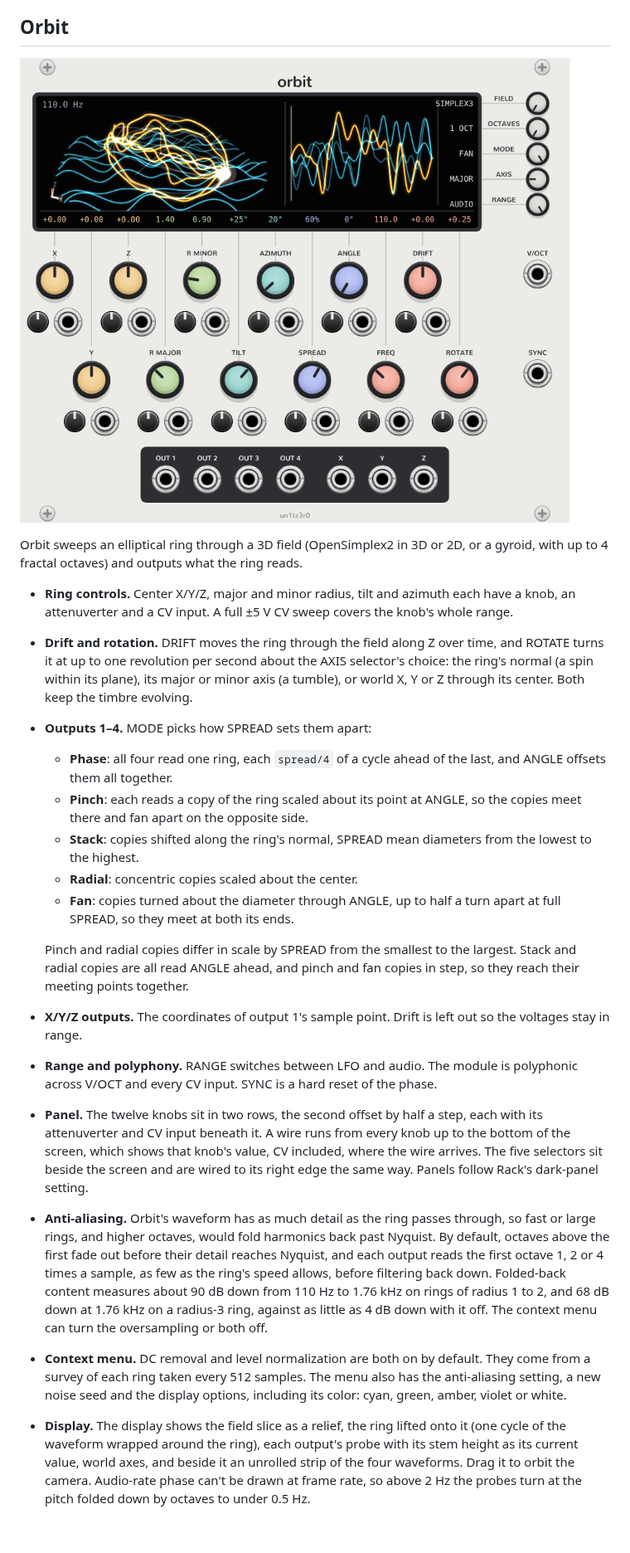
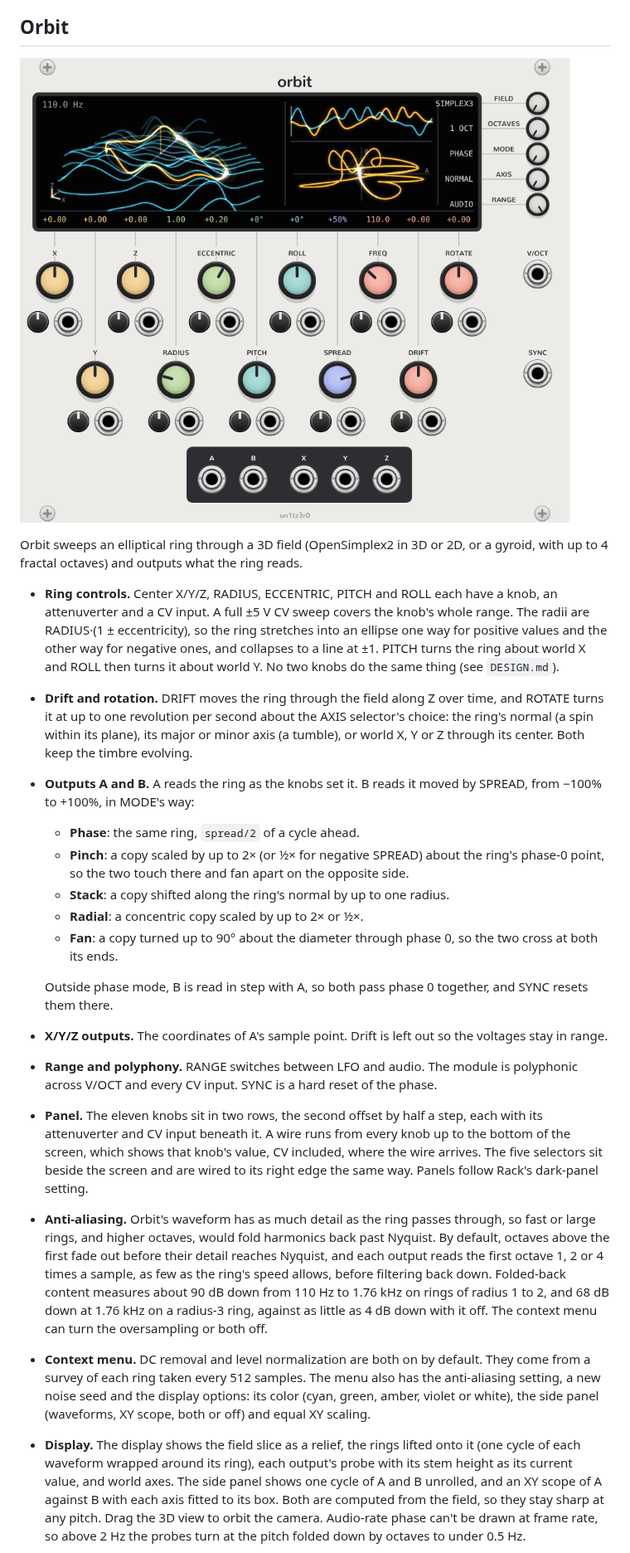
Before and after one commit to un1tz3r0/vcvcomplexosc, a Markdown page: README.md, the part around one of its changes. Shown at 83% size. Drawn GitHub-style; pictures changed too: docs/orbit-panel.png; blank space fills up the shorter version.

```diff
--- a/README.md
+++ b/README.md
@@ -8,22 +8,22 @@ Oscillators that read their waveforms off 3D fields by sweeping rings through th
 
 Orbit sweeps an elliptical ring through a 3D field (OpenSimplex2 in 3D or 2D, or a gyroid, with up to 4 fractal octaves) and outputs what the ring reads.
 
-- **Ring controls.** Center X/Y/Z, major and minor radius, tilt and azimuth each have a knob, an attenuverter and a CV input. A full ±5 V CV sweep covers the knob's whole range.
+- **Ring controls.** Center X/Y/Z, RADIUS, ECCENTRIC, PITCH and ROLL each have a knob, an attenuverter and a CV input. A full ±5 V CV sweep covers the knob's whole range. The radii are RADIUS·(1 ± eccentricity), so the ring stretches into an ellipse one way for positive values and the other way for negative ones, and collapses to a line at ±1. PITCH turns the ring about world X and ROLL then turns it about world Y. No two knobs do the same thing (see `DESIGN.md`).
 - **Drift and rotation.** DRIFT moves the ring through the field along Z over time, and ROTATE turns it at up to one revolution per second about the AXIS selector's choice: the ring's normal (a spin within its plane), its major or minor axis (a tumble), or world X, Y or Z through its center. Both keep the timbre evolving.
-- **Outputs 1–4.** MODE picks how SPREAD sets them apart:
-  - **Phase**: all four read one ring, each `spread/4` of a cycle ahead of the last, and ANGLE offsets them all together.
-  - **Pinch**: each reads a copy of the ring scaled about its point at ANGLE, so the copies meet there and fan apart on the opposite side.
-  - **Stack**: copies shifted along the ring's normal, SPREAD mean diameters from the lowest to the highest.
-  - **Radial**: concentric copies scaled about the center.
-  - **Fan**: copies turned about the diameter through ANGLE, up to half a turn apart at full SPREAD, so they meet at both its ends.
+- **Outputs A and B.** A reads the ring as the knobs set it. B reads it moved by SPREAD, from −100% to +100%, in MODE's way:
+  - **Phase**: the same ring, `spread/2` of a cycle ahead.
+  - **Pinch**: a copy scaled by up to 2× (or ½× for negative SPREAD) about the ring's phase-0 point, so the two touch there and fan apart on the opposite side.
+  - **Stack**: a copy shifted along the ring's normal by up to one radius.
+  - **Radial**: a concentric copy scaled by up to 2× or ½×.
+  - **Fan**: a copy turned up to 90° about the diameter through phase 0, so the two cross at both its ends.
 
-  Pinch and radial copies differ in scale by SPREAD from the smallest to the largest. Stack and radial copies are all read ANGLE ahead, and pinch and fan copies in step, so they reach their meeting points together.
-- **X/Y/Z outputs.** The coordinates of output 1's sample point. Drift is left out so the voltages stay in range.
+  Outside phase mode, B is read in step with A, so both pass phase 0 together, and SYNC resets them there.
+- **X/Y/Z outputs.** The coordinates of A's sample point. Drift is left out so the voltages stay in range.
 - **Range and polyphony.** RANGE switches between LFO and audio. The module is polyphonic across V/OCT and every CV input. SYNC is a hard reset of the phase.
-- **Panel.** The twelve knobs sit in two rows, the second offset by half a step, each with its attenuverter and CV input beneath it. A wire runs from every knob up to the bottom of the screen, which shows that knob's value, CV included, where the wire arrives. The five selectors sit beside the screen and are wired to its right edge the same way. Panels follow Rack's dark-panel setting.
+- **Panel.** The eleven knobs sit in two rows, the second offset by half a step, each with its attenuverter and CV input beneath it. A wire runs from every knob up to the bottom of the screen, which shows that knob's value, CV included, where the wire arrives. The five selectors sit beside the screen and are wired to its right edge the same way. Panels follow Rack's dark-panel setting.
 - **Anti-aliasing.** Orbit's waveform has as much detail as the ring passes through, so fast or large rings, and higher octaves, would fold harmonics back past Nyquist. By default, octaves above the first fade out before their detail reaches Nyquist, and each output reads the first octave 1, 2 or 4 times a sample, as few as the ring's speed allows, before filtering back down. Folded-back content measures about 90 dB down from 110 Hz to 1.76 kHz on rings of radius 1 to 2, and 68 dB down at 1.76 kHz on a radius-3 ring, against as little as 4 dB down with it off. The context menu can turn the oversampling or both off.
-- **Context menu.** DC removal and level normalization are both on by default. They come from a survey of each ring taken every 512 samples. The menu also has the anti-aliasing setting, a new noise seed and the display options, including its color: cyan, green, amber, violet or white.
-- **Display.** The display shows the field slice as a relief, the ring lifted onto it (one cycle of the waveform wrapped around the ring), each output's probe with its stem height as its current value, world axes, and beside it an unrolled strip of the four waveforms. Drag it to orbit the camera. Audio-rate phase can't be drawn at frame rate, so above 2 Hz the probes turn at the pitch folded down by octaves to under 0.5 Hz.
+- **Context menu.** DC removal and level normalization are both on by default. They come from a survey of each ring taken every 512 samples. The menu also has the anti-aliasing setting, a new noise seed and the display options: its color (cyan, green, amber, violet or white), the side panel (waveforms, XY scope, both or off) and equal XY scaling.
+- **Display.** The display shows the field slice as a relief, the rings lifted onto it (one cycle of each waveform wrapped around its ring), each output's probe with its stem height as its current value, and world axes. The side panel shows one cycle of A and B unrolled, and an XY scope of A against B with each axis fitted to its box. Both are computed from the field, so they stay sharp at any pitch. Drag the 3D view to orbit the camera. Audio-rate phase can't be drawn at frame rate, so above 2 Hz the probes turn at the pitch folded down by octaves to under 0.5 Hz.
 
 ![Orbit's display](docs/orbit-display.png)
 
```
Also changed, not shown: other parts of README.md (+6 -5 lines), docs/orbit-display.png, 9 other files.
